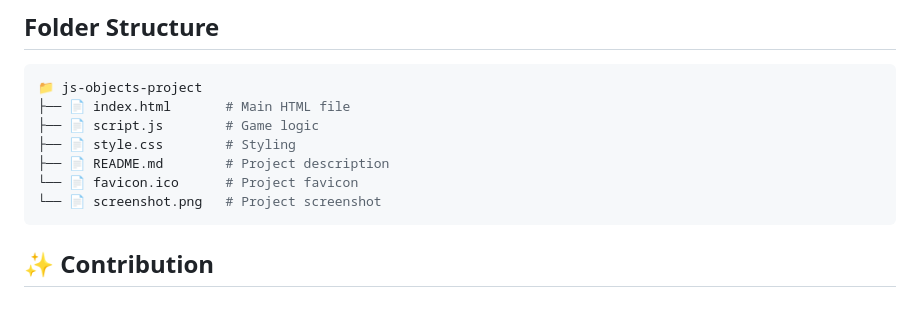
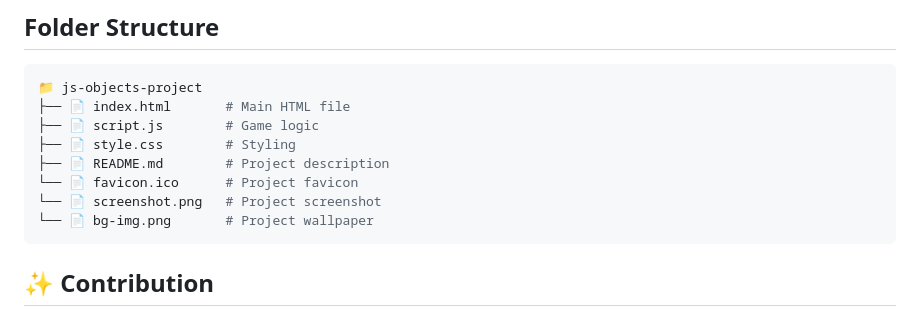
Before and after one commit to Sb-CCL/js-objects-project, a Markdown page: README.md, the part around the change. GitHub-like rendering.

````diff
--- a/README.md
+++ b/README.md
@@ -52,6 +52,7 @@ Serve the project using a local server (e.g., Live Server in VS Code).
 ├── 📄 README.md        # Project description
 └── 📄 favicon.ico      # Project favicon
 └── 📄 screenshot.png   # Project screenshot
+└── 📄 bg-img.png       # Project wallpaper
 ```
 
 ## ✨ Contribution
````
Also changed, not shown: bg-img.png (added), 1 other file.
